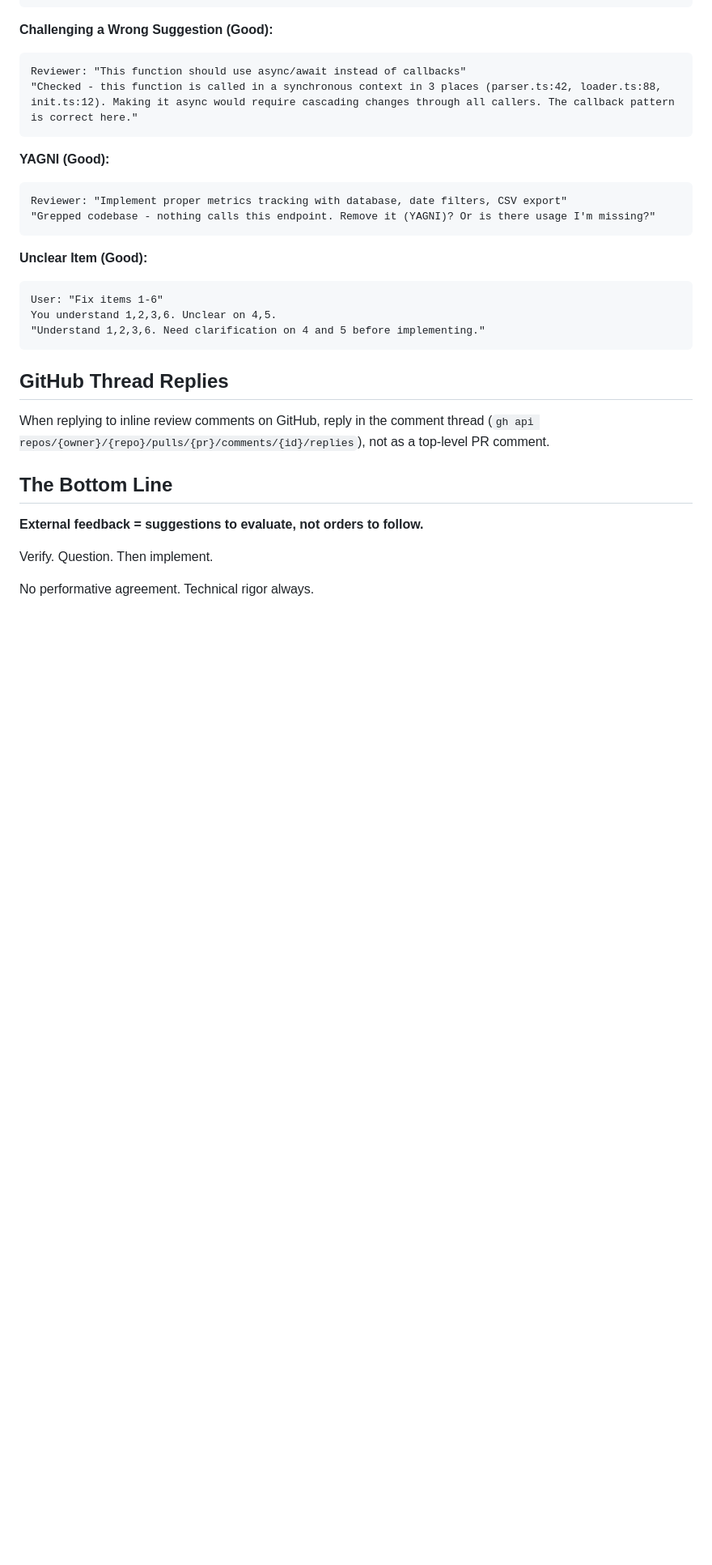
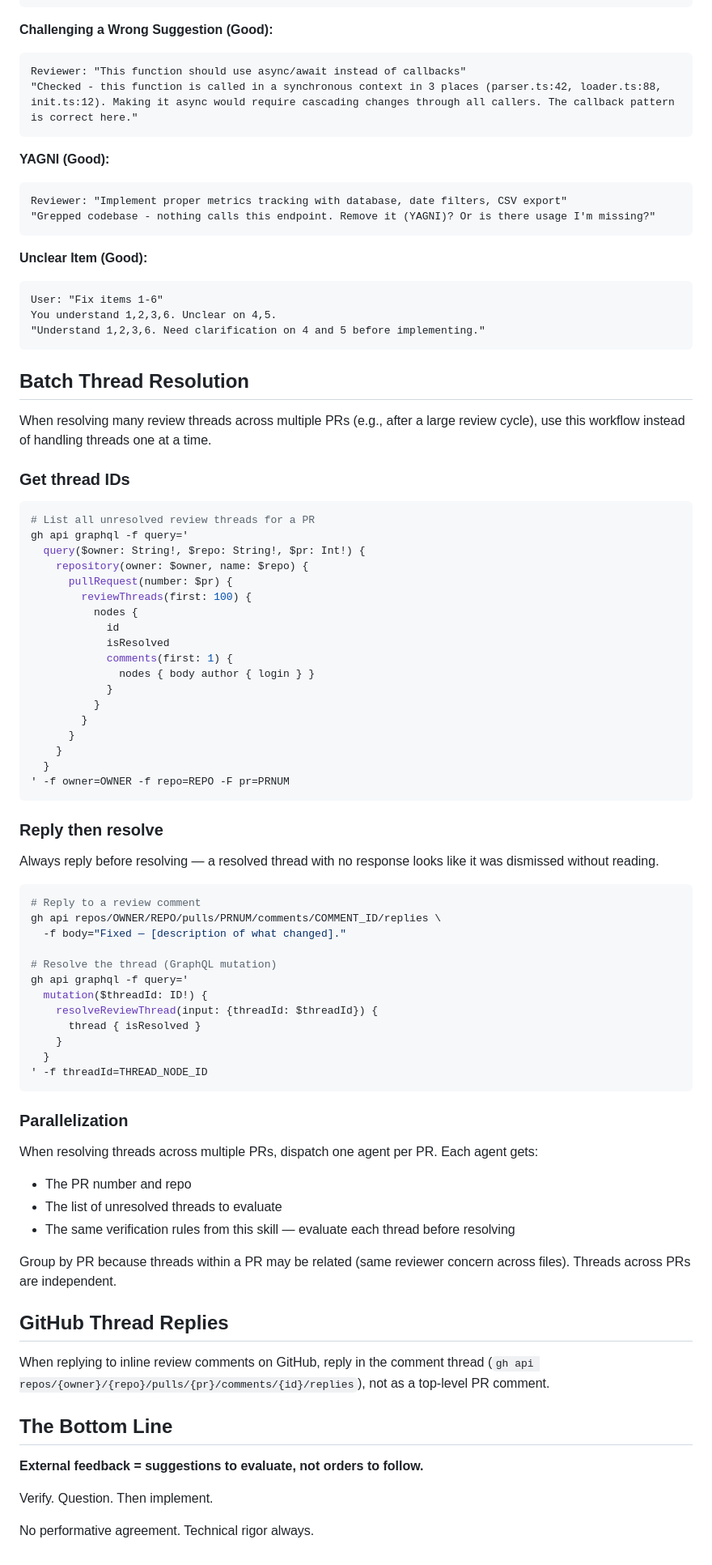
Before and after one commit to JeremyKennedy/jk-skills, a Markdown page: skills/jk-receive-review/SKILL.md, the part around the change. Shown at 81% size. GitHub-like rendering; blank space fills up the shorter version.

Commit message:
feat(skills): add model selection guidance and batch thread resolution

````diff
--- a/skills/jk-receive-review/SKILL.md
+++ b/skills/jk-receive-review/SKILL.md
@@ -218,6 +218,61 @@ You understand 1,2,3,6. Unclear on 4,5.
 "Understand 1,2,3,6. Need clarification on 4 and 5 before implementing."
 ```
 
+## Batch Thread Resolution
+
+When resolving many review threads across multiple PRs (e.g., after a large review cycle), use this workflow instead of handling threads one at a time.
+
+### Get thread IDs
+
+```bash
+# List all unresolved review threads for a PR
+gh api graphql -f query='
+  query($owner: String!, $repo: String!, $pr: Int!) {
+    repository(owner: $owner, name: $repo) {
+      pullRequest(number: $pr) {
+        reviewThreads(first: 100) {
+          nodes {
+            id
+            isResolved
+            comments(first: 1) {
+              nodes { body author { login } }
+            }
+          }
+        }
+      }
+    }
+  }
+' -f owner=OWNER -f repo=REPO -F pr=PRNUM
+```
+
+### Reply then resolve
+
+Always reply before resolving — a resolved thread with no response looks like it was dismissed without reading.
+
+```bash
+# Reply to a review comment
+gh api repos/OWNER/REPO/pulls/PRNUM/comments/COMMENT_ID/replies \
+  -f body="Fixed — [description of what changed]."
+
+# Resolve the thread (GraphQL mutation)
+gh api graphql -f query='
+  mutation($threadId: ID!) {
+    resolveReviewThread(input: {threadId: $threadId}) {
+      thread { isResolved }
+    }
+  }
+' -f threadId=THREAD_NODE_ID
+```
+
+### Parallelization
+
+When resolving threads across multiple PRs, dispatch one agent per PR. Each agent gets:
+- The PR number and repo
+- The list of unresolved threads to evaluate
+- The same verification rules from this skill — evaluate each thread before resolving
+
+Group by PR because threads within a PR may be related (same reviewer concern across files). Threads across PRs are independent.
+
 ## GitHub Thread Replies
 
 When replying to inline review comments on GitHub, reply in the comment thread (`gh api repos/{owner}/{repo}/pulls/{pr}/comments/{id}/replies`), not as a top-level PR comment.
````
Also changed, not shown: skills/dispatching-parallel-agents/SKILL.md (+13 -0 lines).
